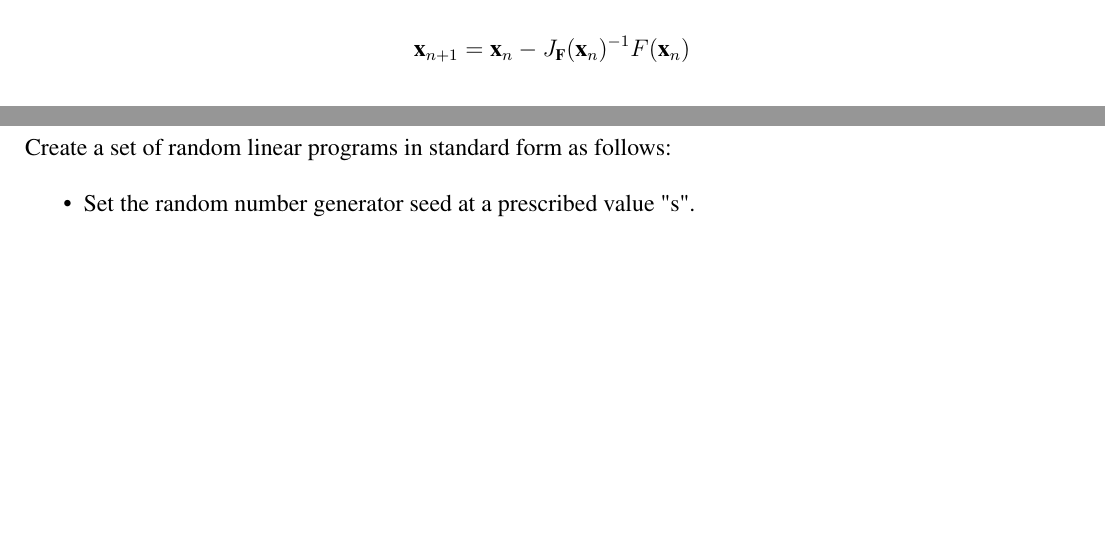
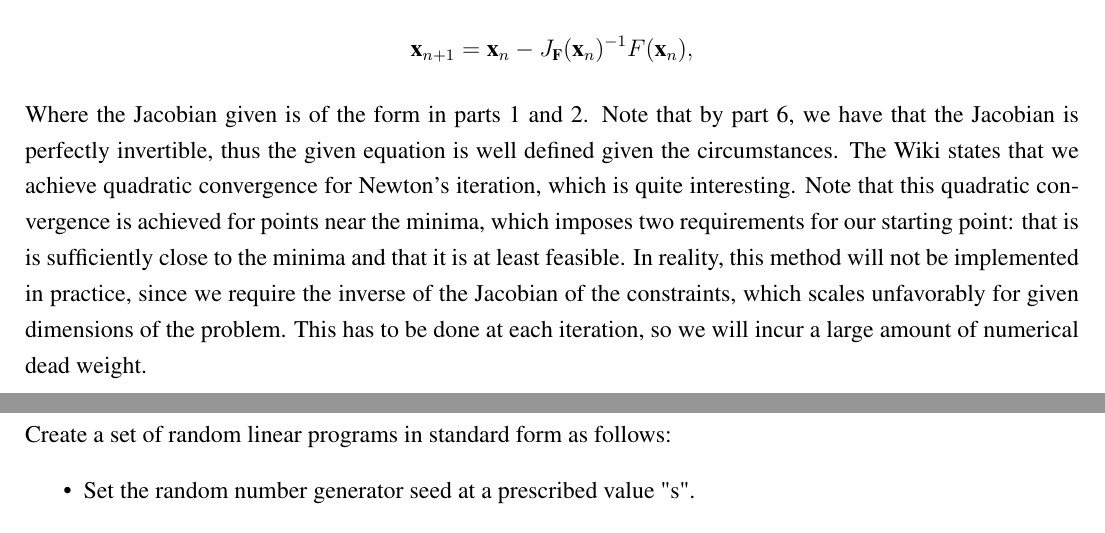
Before and after one commit to CalebDerrickson/GradCourses, a LaTeX document (main.tex): two parts of pages 10 and 11 of 12, joined at a grey line, cut so that both start at the same text, the shorter picture padded with empty space. Compiled offline with pdfLaTeX.

Commit message:
Update on Overleaf.

```diff
--- a/main.tex
+++ b/main.tex
@@ -170,7 +170,8 @@ Observe that the first-order KKT conditions at part 2 are nonlinear equations in
 \begin{solution}
 
     For multivariable systems, the Newton's method for root finding is given as
-    \[\textbf{x}_{n+1} = \textbf{x}_n - J_\textbf{F}(\textbf{x}_n)\inv F(\textbf{x}_n)\]
+    \[\textbf{x}_{n+1} = \textbf{x}_n - J_\textbf{F}(\textbf{x}_n)\inv F(\textbf{x}_n),\]
+    Where the Jacobian given is of the form in parts 1 and 2. Note that by part 6, we have that the Jacobian is perfectly invertible, thus the given equation is well defined given the circumstances. The Wiki states that we achieve quadratic convergence for Newton's iteration, which is quite interesting. Note that this quadratic convergence is achieved for points near the minima, which imposes two requirements for our starting point: that is is sufficiently close to the minima and that it is at least feasible. In reality, this method will not be implemented in practice, since we require the inverse of the Jacobian of the constraints, which scales unfavorably for given dimensions of the problem. This has to be done at each iteration, so we will incur a large amount of numerical dead weight.
 \end{solution}
 
 \newpage
```
